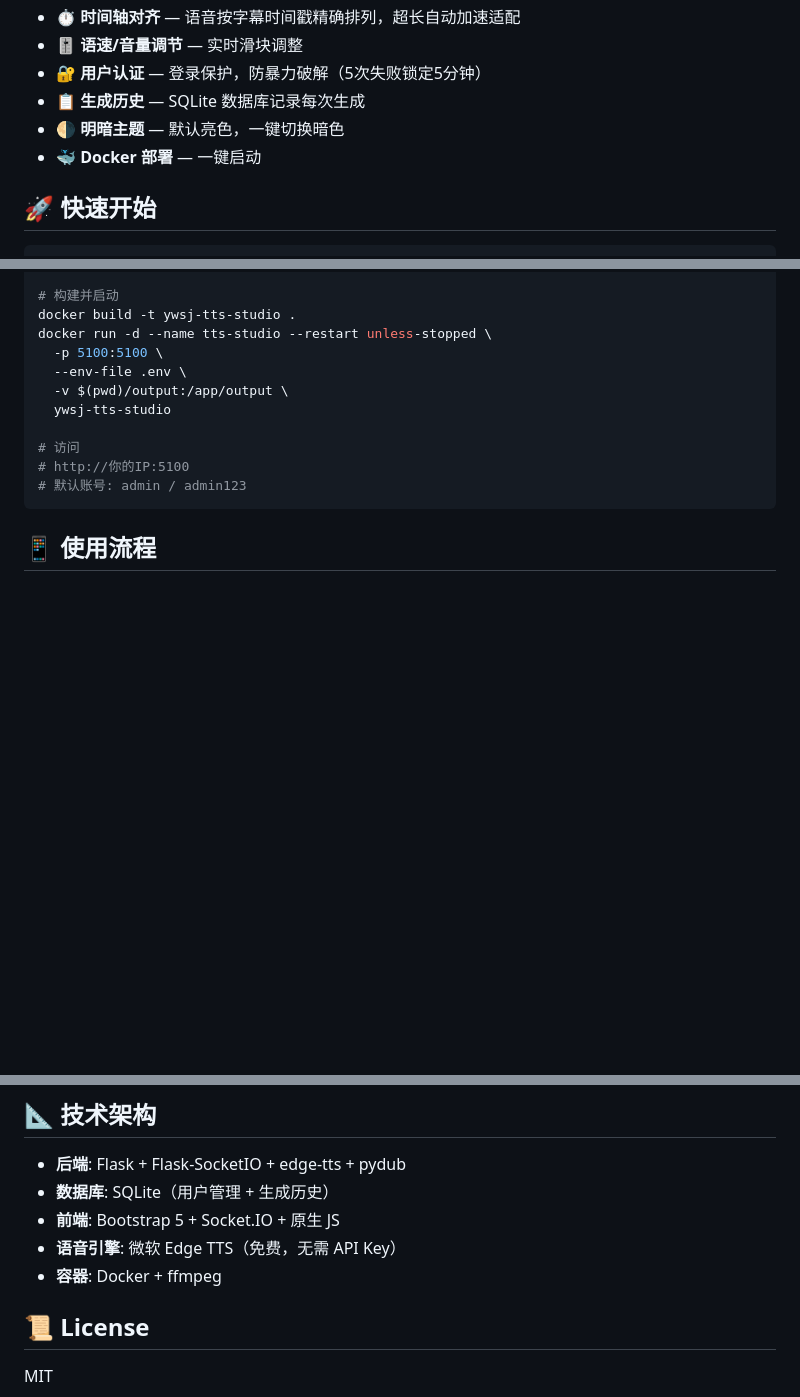
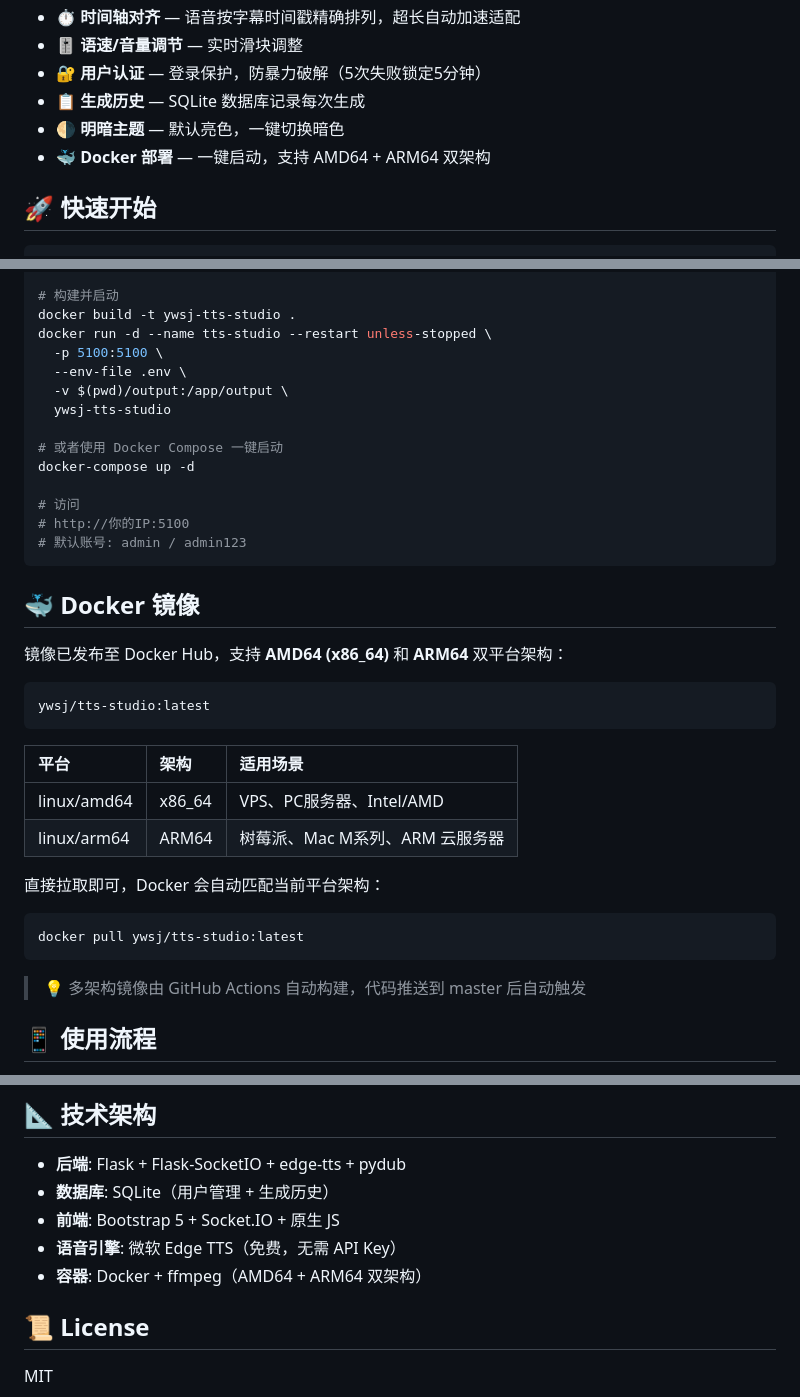
Before and after one commit to yyzq-cf/ywsj-tts-studio, a Markdown page: README.md, 3 parts joined by grey strips. Drawn GitHub-style; blank space fills up the shorter version.

Commit message:
docs: README更新双架构Docker镜像说明
closes #

````diff
--- a/README.md
+++ b/README.md
@@ -12,7 +12,7 @@
 - 🔐 **用户认证** — 登录保护，防暴力破解（5次失败锁定5分钟）
 - 📋 **生成历史** — SQLite 数据库记录每次生成
 - 🌗 **明暗主题** — 默认亮色，一键切换暗色
-- 🐳 **Docker 部署** — 一键启动
+- 🐳 **Docker 部署** — 一键启动，支持 AMD64 + ARM64 双架构
 
 ## 🚀 快速开始
 
@@ -32,10 +32,34 @@ docker run -d --name tts-studio --restart unless-stopped \
   -v $(pwd)/output:/app/output \
   ywsj-tts-studio
 
+# 或者使用 Docker Compose 一键启动
+docker-compose up -d
+
 # 访问
 # http://你的IP:5100
 # 默认账号: admin / admin123
 ```
+
+## 🐳 Docker 镜像
+
+镜像已发布至 Docker Hub，支持 **AMD64 (x86_64)** 和 **ARM64** 双平台架构：
+
+```
+ywsj/tts-studio:latest
+```
+
+| 平台 | 架构 | 适用场景 |
+|:-----|:-----|:--------|
+| linux/amd64 | x86_64 | VPS、PC服务器、Intel/AMD |
+| linux/arm64 | ARM64 | 树莓派、Mac M系列、ARM 云服务器 |
+
+直接拉取即可，Docker 会自动匹配当前平台架构：
+
+```bash
+docker pull ywsj/tts-studio:latest
+```
+
+> 💡 多架构镜像由 GitHub Actions 自动构建，代码推送到 master 后自动触发
 
 ## 📱 使用流程
 
@@ -94,7 +118,7 @@ ffmpeg -i video.mp4 -i chinese.mp3 -i english.mp3 \
 - **数据库**: SQLite（用户管理 + 生成历史）
 - **前端**: Bootstrap 5 + Socket.IO + 原生 JS
 - **语音引擎**: 微软 Edge TTS（免费，无需 API Key）
-- **容器**: Docker + ffmpeg
+- **容器**: Docker + ffmpeg（AMD64 + ARM64 双架构）
 
 ## 📜 License
 
````
